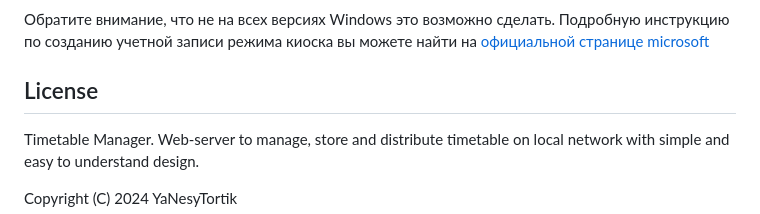
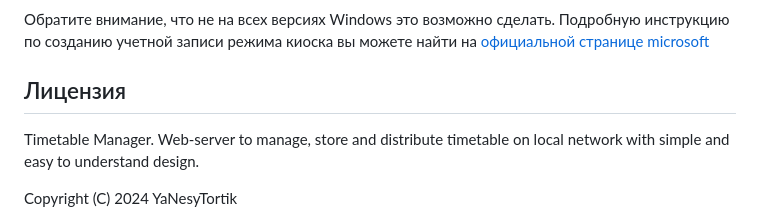
Before and after one commit to YaNesyTortiK/TimetableManager, a Markdown page: README.ru.md, the part around the change. Rendered like a GitHub page.

Commit message:
Stable 1.2.7. Typo in README

```diff
--- a/README.ru.md
+++ b/README.ru.md
@@ -352,7 +352,7 @@ iframe - встраиваемый html документ. Используетс
 Обратите внимание, что не на всех версиях Windows это возможно сделать.
 Подробную инструкцию по созданию учетной записи режима киоска вы можете найти на [официальной странице microsoft](https://learn.microsoft.com/ru-ru/windows/configuration/assigned-access/quickstart-kiosk?tabs=settings)
 
-## License
+## Лицензия
 Timetable Manager. Web-server to manage, store and distribute timetable on local network with simple and easy to understand design.
 
 Copyright (C) 2024  YaNesyTortik
```
